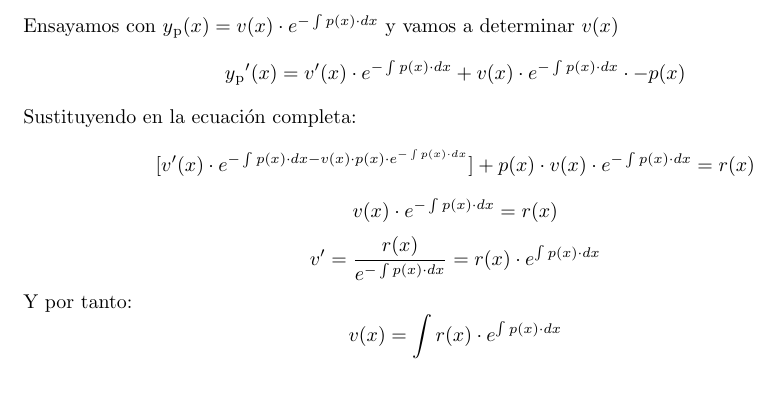
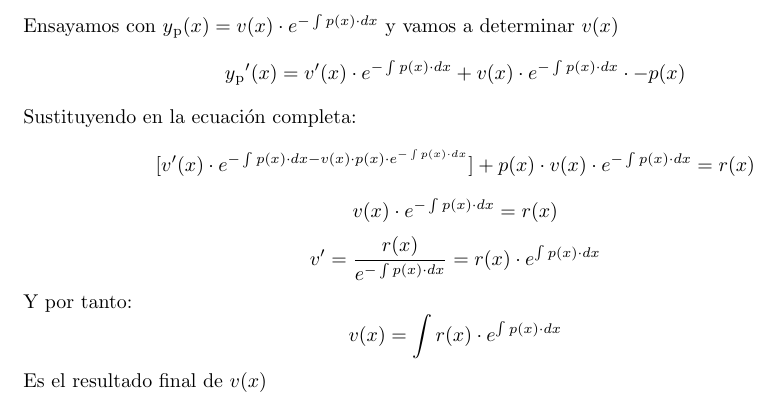
Before and after one commit to mariorodven/Apuntes-y-pdf, a LaTeX document (Mates III/Latex/Leccion1.tex): part of page 3 of 3, cut so that both start at the same text. Compiled offline with pdfLaTeX.

Commit message:
Lección1

```diff
--- a/Mates III/Latex/Leccion1.tex
+++ b/Mates III/Latex/Leccion1.tex
@@ -85,6 +85,7 @@ Sustituyendo en la ecuación completa:
 \[v'=\frac{r(x)}{ e^{-\int p(x)\cdot dx}}=r(x)\cdot e^{\int p(x)\cdot dx}\]
 Y por tanto:
 \[v(x)=\int r(x)\cdot e^{\int p(x)\cdot dx}\]
+Es el resultado final de $v(x)$
 
 
 
```
